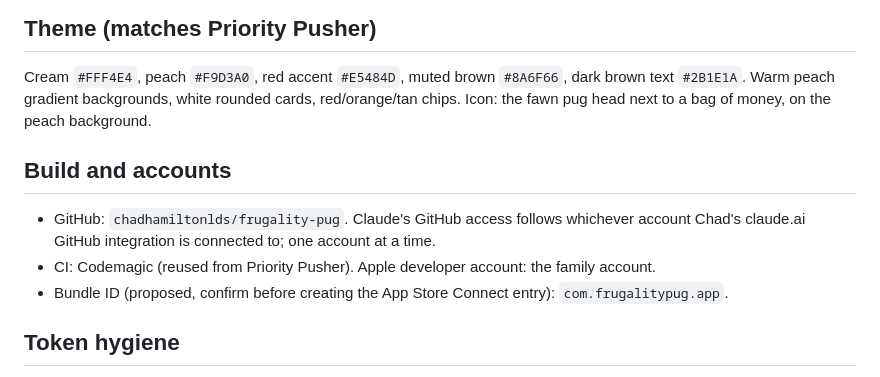
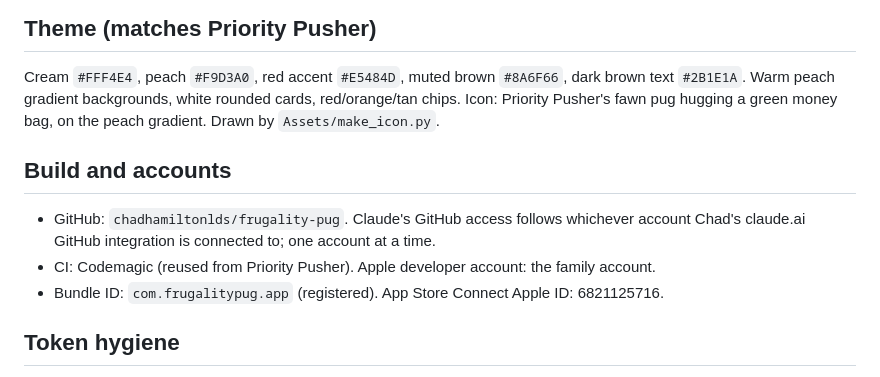
Before and after one commit to chadhamiltonlds/frugality-pug, a Markdown page: CLAUDE.md, the part around the change. Rendered like a GitHub page.

Commit message:
Update CLAUDE.md: icon description, confirmed bundle ID
Co-Authored-By: Claude Opus 5.5 <noreply@anthropic.com>
Claude-Session: https://claude.ai/code/session_01UkShsxczhDiV2HtCfAdyrg

```diff
--- a/CLAUDE.md
+++ b/CLAUDE.md
@@ -71,12 +71,12 @@ Update the Status column when a feature lands.
 ## Theme (matches Priority Pusher)
 Cream `#FFF4E4`, peach `#F9D3A0`, red accent `#E5484D`, muted brown `#8A6F66`, dark brown text `#2B1E1A`.
 Warm peach gradient backgrounds, white rounded cards, red/orange/tan chips.
-Icon: the fawn pug head next to a bag of money, on the peach background.
+Icon: Priority Pusher's fawn pug hugging a green money bag, on the peach gradient. Drawn by `Assets/make_icon.py`.
 
 ## Build and accounts
 - GitHub: `chadhamiltonlds/frugality-pug`. Claude's GitHub access follows whichever account Chad's claude.ai GitHub integration is connected to; one account at a time.
 - CI: Codemagic (reused from Priority Pusher). Apple developer account: the family account.
-- Bundle ID (proposed, confirm before creating the App Store Connect entry): `com.frugalitypug.app`.
+- Bundle ID: `com.frugalitypug.app` (registered). App Store Connect Apple ID: 6821125716.
 
 ## Token hygiene
 - Keep this file short. Put long notes in `docs/` and link them.
```
